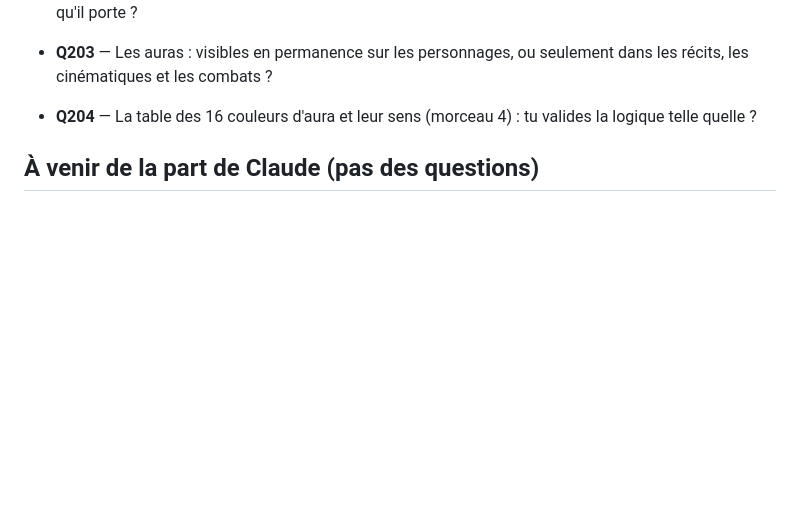
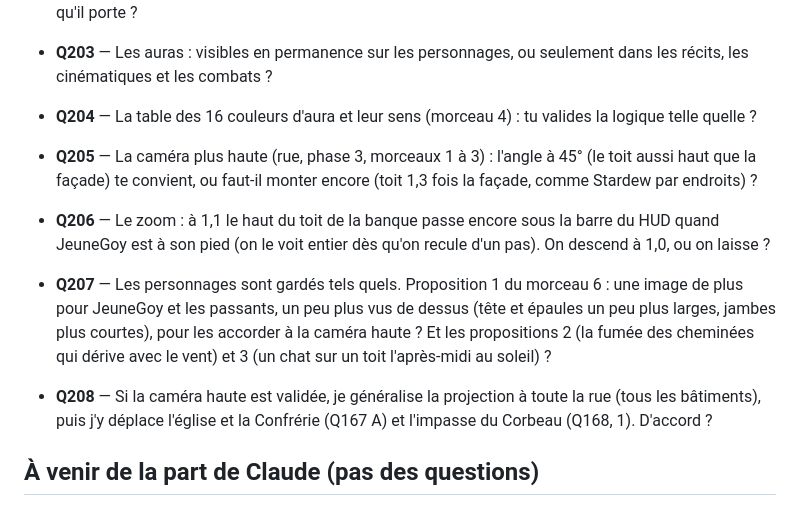
Before and after one commit to DevMope/Premier-Jeu, a Markdown page: docs/questions-ouvertes.md, the part around the change. Drawn GitHub-style; blank space fills up the shorter version.

Commit message:
Registre : Q205 à Q208 (rue, phase 3, caméra haute)
Co-Authored-By: Claude Fable 5.1 <noreply@anthropic.com>
Claude-Session: https://claude.ai/code/session_018kbaP56NxxNMUzmj9EfKBC

```diff
--- a/docs/questions-ouvertes.md
+++ b/docs/questions-ouvertes.md
@@ -13,6 +13,11 @@ Chaque question a un **numéro fixe**, qui ne change jamais, même quand d'autre
 - **Q202** — Les auras, les personnages (morceau 5, propositions) : le Sage humain or + violet qui perce (palier 4) ; le Sage mi-dragon violet (5) ; Vorhal'Düm noir et rouge (5) ; Garrick argent et bleu (2) ; Séraphine violet et noir (3) ; Ilyriel vert (3) ; JeuneGoy rien, puis un halo bleu et blanc (1). Tu valides, tu changes ? Ilyriel : vert pur ou vert et noir ? JeuneGoy plus tard : bleu et blanc, ou le violet du dragon qu'il porte ?
 - **Q203** — Les auras : visibles en permanence sur les personnages, ou seulement dans les récits, les cinématiques et les combats ?
 - **Q204** — La table des 16 couleurs d'aura et leur sens (morceau 4) : tu valides la logique telle quelle ?
+
+- **Q205** — La caméra plus haute (rue, phase 3, morceaux 1 à 3) : l'angle à 45° (le toit aussi haut que la façade) te convient, ou faut-il monter encore (toit 1,3 fois la façade, comme Stardew par endroits) ?
+- **Q206** — Le zoom : à 1,1 le haut du toit de la banque passe encore sous la barre du HUD quand JeuneGoy est à son pied (on le voit entier dès qu'on recule d'un pas). On descend à 1,0, ou on laisse ?
+- **Q207** — Les personnages sont gardés tels quels. Proposition 1 du morceau 6 : une image de plus pour JeuneGoy et les passants, un peu plus vus de dessus (tête et épaules un peu plus larges, jambes plus courtes), pour les accorder à la caméra haute ? Et les propositions 2 (la fumée des cheminées qui dérive avec le vent) et 3 (un chat sur un toit l'après-midi au soleil) ?
+- **Q208** — Si la caméra haute est validée, je généralise la projection à toute la rue (tous les bâtiments), puis j'y déplace l'église et la Confrérie (Q167 A) et l'impasse du Corbeau (Q168, 1). D'accord ?
 
 ## À venir de la part de Claude (pas des questions)
 - Sur la place des Mastres, au départ, le panneau « Nouvelles du jour » (en haut à gauche) est à moitié caché sous le HUD : à corriger au prochain passage sur la place (phase 2 de la rue).
```
